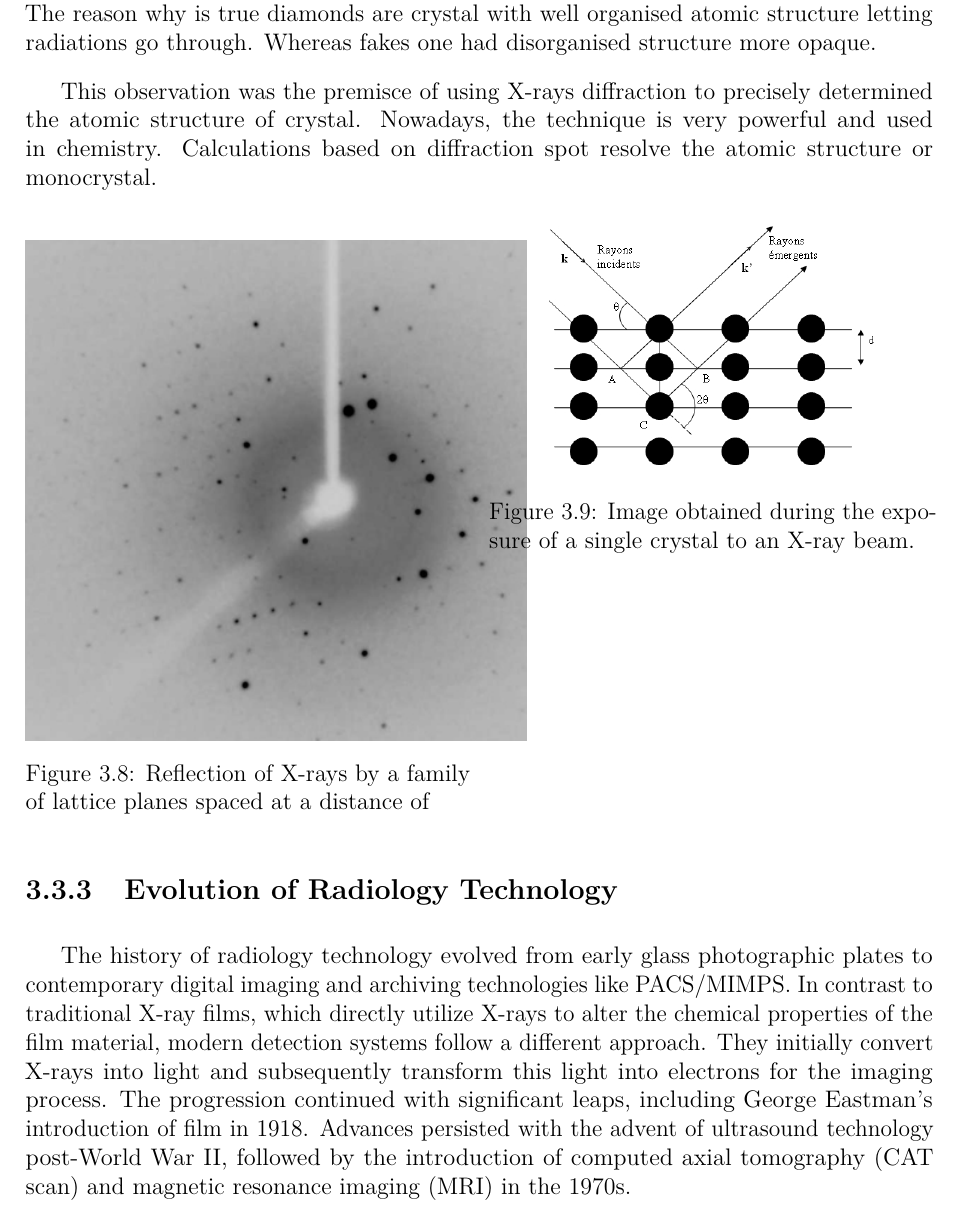
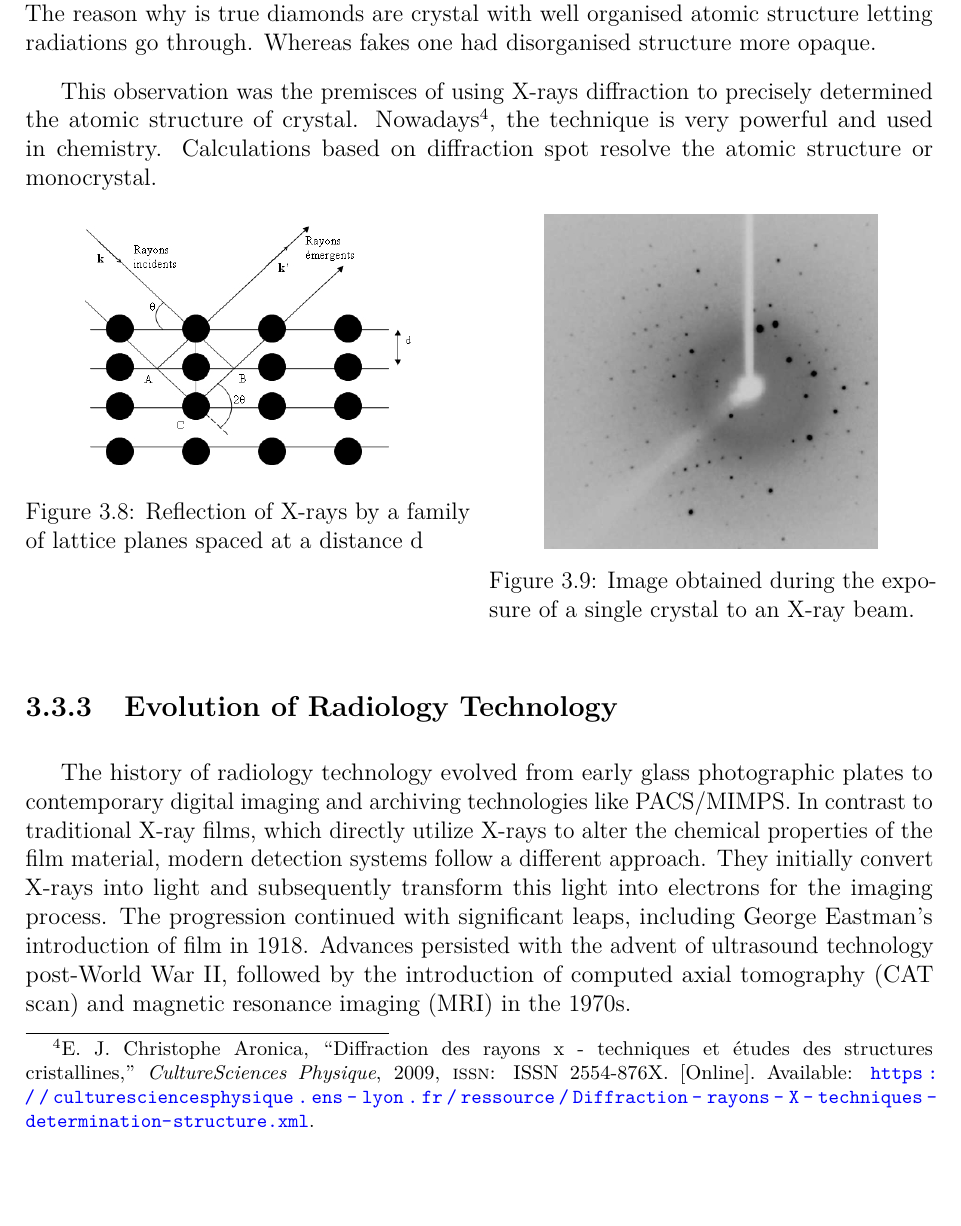
Before and after one commit to Ulyxxe/Bibliographical-Project, a LaTeX thesis (FinalReport/FinalReport.tex): part of page 20 of 38, cut so that both start at the same text, the shorter picture padded with empty space. Compiled offline with pdfLaTeX.

Commit message:
ajt diffraction

```diff
--- a/FinalReport/FinalReport.tex
+++ b/FinalReport/FinalReport.tex
@@ -477,17 +477,17 @@ modern radiology.
 Röntgen at his time thought that diffraction was not possbible with X-rays. This was a big question weeks after his discovery, but he did not continue researches on the subject.
 However during his life other scientists found a way to differentiate authentic diamonds with fakes one using radiology. Fake diamonds, made at the time with very dense type of glass, observed a lot more absorption than real ones that were almost transparent. The reason why is true diamonds are crystal with well organised atomic structure letting radiations go through. Whereas fakes one had disorganised structure more opaque.
 
-This observation was the premisce of using X-rays diffraction to precisely determined the atomic structure of crystal.
-Nowadays, the technique is very powerful and used in chemistry. Calculations based on diffraction spot resolve the atomic structure or monocrystal.
+This observation was the premisces of using X-rays diffraction to precisely determined the atomic structure of crystal.
+Nowadays\footfullcite{Diffraction}, the technique is very powerful and used in chemistry. Calculations based on diffraction spot resolve the atomic structure or monocrystal.
 
 \begin{multicols}{2}
   \begin{center}
-    \includegraphics[scale=0.6]{crystal.jpg}
-    \captionof{figure}{Reflection of X-rays by a family of lattice planes spaced at a distance of }
+    \includegraphics[scale=0.5]{diffraction.jpg}
+    \captionof{figure}{Reflection of X-rays by a family of lattice planes spaced at a distance d }
   \end{center}
   \columnbreak
   \begin{center}
-    \includegraphics[scale=0.5]{diffraction.jpg}
+    \includegraphics[scale=0.4]{crystal.jpg}
     \captionof{figure}{Image obtained during the exposure of a single crystal to an X-ray beam.}
   \end{center}
 \end{multicols}
```
Also changed, not shown: FinalReport/Biblio.bib (+1 -2 lines).
